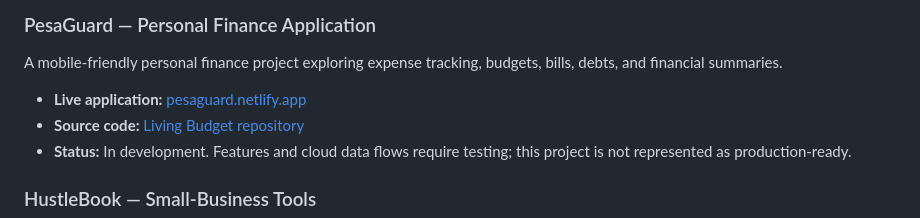
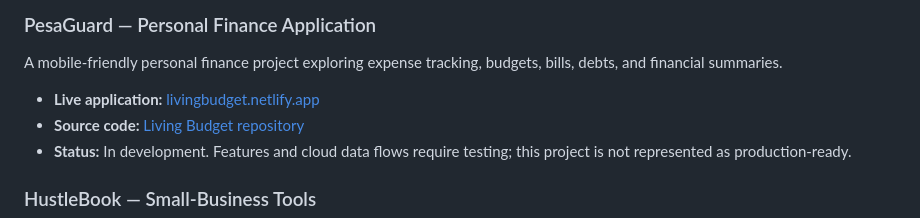
Before and after one commit to Josephine-Junior-dev/Josephine-Digital-Labs-Portfolio, a Markdown page: README.md, the part around one of its changes. Rendered like a GitHub page.

Commit message:
Update PesaGuard live application URL

```diff
--- a/README.md
+++ b/README.md
@@ -15,7 +15,7 @@ Personal developer portfolio for Josephine Mueni, a self-taught developer based
 ### PesaGuard — Personal Finance Application
 A mobile-friendly personal finance project exploring expense tracking, budgets, bills, debts, and financial summaries.
 
-- **Live application:** [pesaguard.netlify.app](https://pesaguard.netlify.app/)
+- **Live application:** [livingbudget.netlify.app](https://livingbudget.netlify.app/)
 - **Source code:** [Living Budget repository](https://github.com/Josephine-Junior-dev/Living-Budget)
 - **Status:** In development. Features and cloud data flows require testing; this project is not represented as production-ready.
 
```
Also changed, not shown: other parts of README.md (+1 -1 lines).
